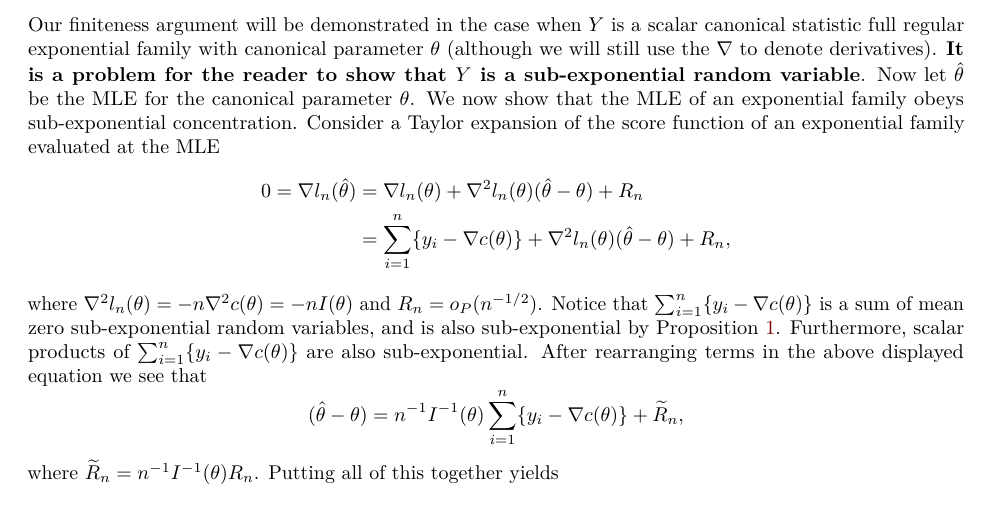
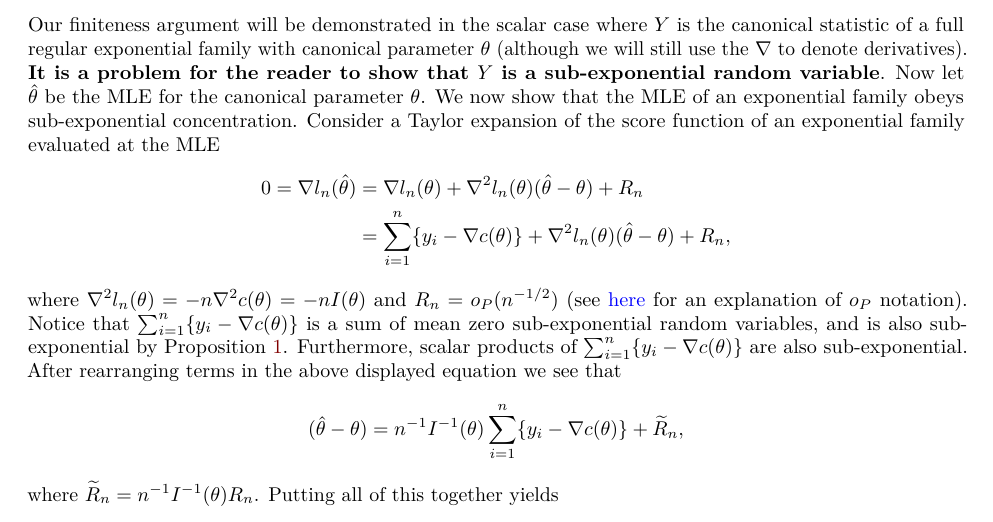
Before and after one commit to illinois-stat528/stat528sp25, an R Markdown document (notes/2-expfam/expfamnotes.Rmd): part of page 16 of 17, cut so that both start at the same text. The pictures show the output file notes/2-expfam/expfamnotes.pdf that the author committed with the source.

Commit message:
minor changes to notes

```diff
--- a/notes/2-expfam/expfamnotes.Rmd
+++ b/notes/2-expfam/expfamnotes.Rmd
@@ -745,13 +745,13 @@ where $(\lambda_*,b_*)$ are as defined in the previous lemma.
 \end{prop}
 
 
-Our finiteness argument will be demonstrated in the case when $Y$ is a scalar canonical statistic full regular exponential family with canonical parameter $\theta$ (although we will still use the $\nabla$ to denote derivatives). \textbf{It is a problem for the reader to show that $Y$ is a sub-exponential random variable}. Now let $\hat\theta$ be the MLE for the canonical parameter $\theta$. We now show that the MLE of an exponential family obeys sub-exponential concentration. Consider a Taylor expansion of the score function of an exponential family evaluated at the MLE
+Our finiteness argument will be demonstrated in the scalar case where $Y$ is the canonical statistic of a full regular exponential family with canonical parameter $\theta$ (although we will still use the $\nabla$ to denote derivatives). \textbf{It is a problem for the reader to show that $Y$ is a sub-exponential random variable}. Now let $\hat\theta$ be the MLE for the canonical parameter $\theta$. We now show that the MLE of an exponential family obeys sub-exponential concentration. Consider a Taylor expansion of the score function of an exponential family evaluated at the MLE
 \begin{align*}
   0 = \nabla l_n(\hat\theta) &= \nabla l_n(\theta)
     + \nabla^2l_n(\theta)(\hat\theta - \theta) + R_n	\\
     &= \sum_{i=1}^n\{y_i - \nabla c(\theta)\} + \nabla^2l_n(\theta)(\hat\theta - \theta) + R_n,
 \end{align*}
-where $\nabla^2l_n(\theta) = -n\nabla^2 c(\theta) = -nI(\theta)$ and $R_n = o_P(n^{-1/2})$. Notice that $\sum_{i=1}^n\{y_i - \nabla c(\theta)\}$ is a sum of mean zero sub-exponential random variables, and is also sub-exponential by Proposition \ref{lem:subexpo}. Furthermore, scalar products of $\sum_{i=1}^n\{y_i - \nabla c(\theta)\}$ are also sub-exponential. After rearranging terms in the above displayed equation we see that
+where $\nabla^2l_n(\theta) = -n\nabla^2 c(\theta) = -nI(\theta)$ and $R_n = o_P(n^{-1/2})$ (see [here](https://www.stat.umn.edu/geyer/8112/notes/ohpee.pdf) for an explanation of $o_P$ notation). Notice that $\sum_{i=1}^n\{y_i - \nabla c(\theta)\}$ is a sum of mean zero sub-exponential random variables, and is also sub-exponential by Proposition \ref{lem:subexpo}. Furthermore, scalar products of $\sum_{i=1}^n\{y_i - \nabla c(\theta)\}$ are also sub-exponential. After rearranging terms in the above displayed equation we see that
 $$
   (\hat\theta - \theta) = n^{-1}I^{-1}(\theta)\sum_{i=1}^n\{y_i - \nabla c(\theta)\} + \widetilde R_n,
 $$
```
Also changed, not shown: notes/2-expfam/expfamnotes.pdf, 1 other file.
